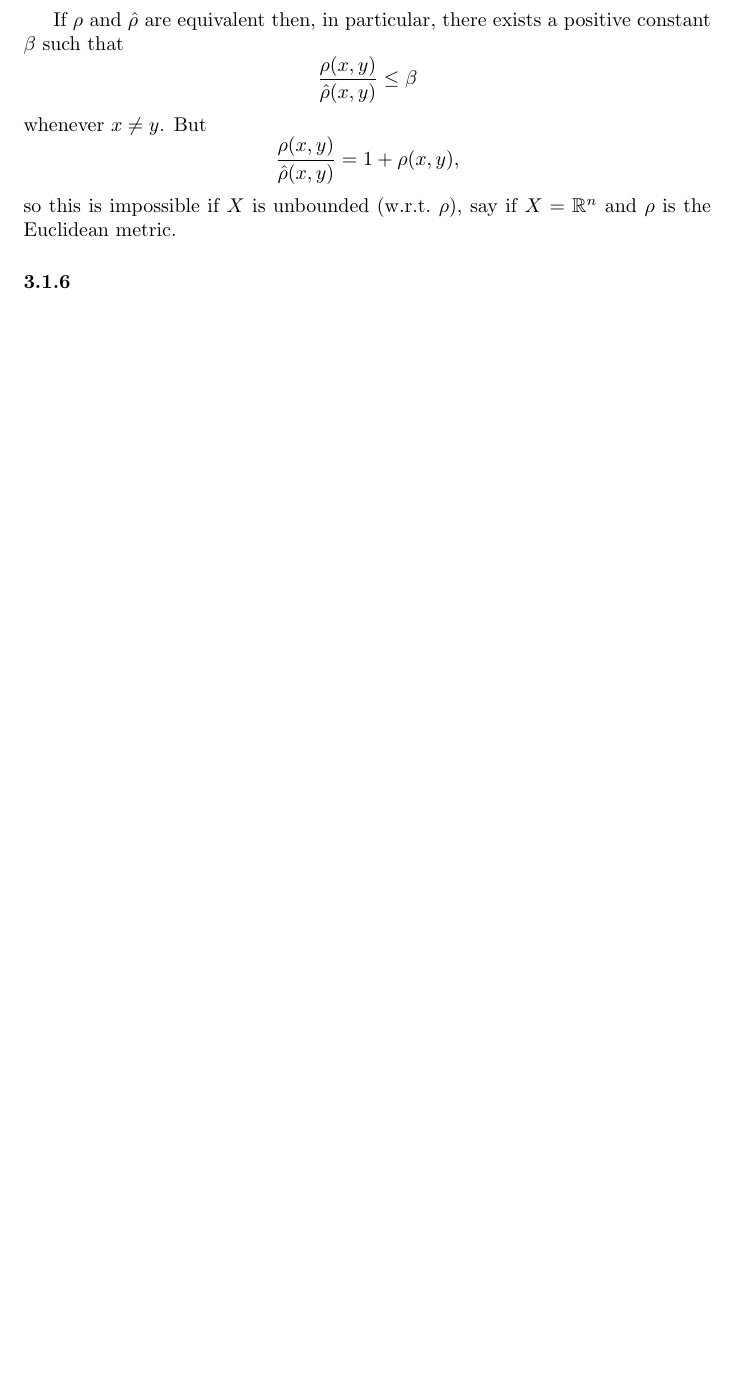
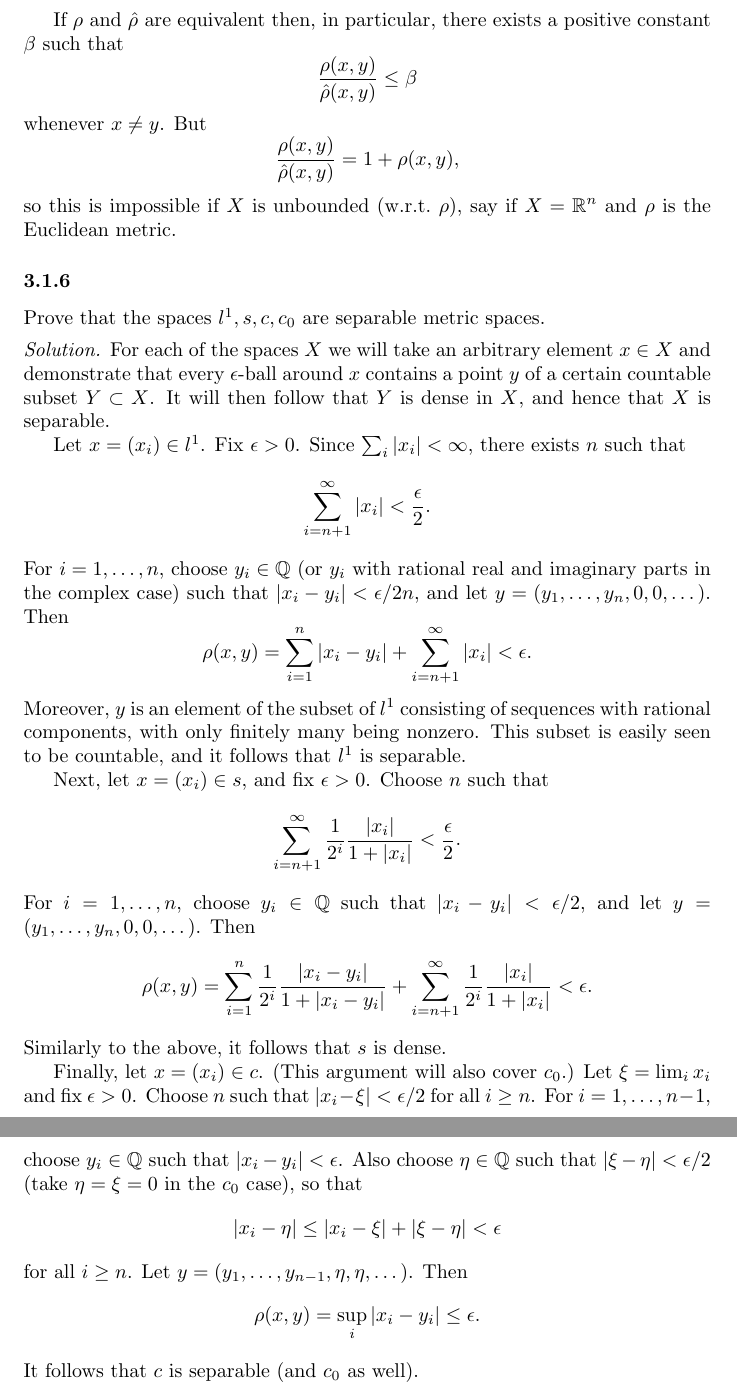
Before and after one commit to antonott/friedman_analysis, a LaTeX document (friedman_analysis.tex): part of page 24 of 24 before the commit and two parts of pages 24 and 25 of 25 after it, the two joined at a grey line, cut so that both start at the same text, the shorter picture padded with empty space. Compiled offline with pdfLaTeX.

Commit message:
Problem 3.1.6

```diff
--- a/friedman_analysis.tex
+++ b/friedman_analysis.tex
@@ -948,6 +948,40 @@ Let $X, \rho, \hat \rho$ be as in Problem 3.1.1. Prove that $\rho(x_n, x) \to 0$
 \end{solution}
 
 \subsubsection*{3.1.6}
+Prove that the spaces $l^1, s, c, c_0$ are separable metric spaces.
 
+\begin{solution}
+  For each of the spaces $X$ we will take an arbitrary element $x \in X$ and demonstrate that every $\epsilon$-ball around $x$ contains a point $y$ of a certain countable subset $Y \subset X$. It will then follow that $Y$ is dense in $X$, and hence that $X$ is separable.
+
+  Let $x = (x_i) \in l^1$. Fix $\epsilon > 0$. Since $\sum_i |x_i| < \infty$, there exists $n$ such that
+  \begin{equation*}
+    \sum_{i=n+1}^\infty |x_i| < \frac{\epsilon}{2}.
+  \end{equation*}
+  For $i = 1, \dots, n$, choose $y_i \in \bb Q$ (or $y_i$ with rational real and imaginary parts in the complex case) such that $|x_i - y_i| < \epsilon/2n$, and let $y = (y_1, \dots, y_n, 0, 0, \dots)$. Then
+  \begin{equation*}
+    \rho(x,y) = \sum_{i=1}^n |x_i - y_i| + \sum_{i=n+1}^\infty |x_i| < \epsilon.
+  \end{equation*}
+  Moreover, $y$ is an element of the subset of $l^1$ consisting of sequences with rational components, with only finitely many being nonzero. This subset is easily seen to be countable, and it follows that $l^1$ is separable.
+
+  Next, let $x = (x_i) \in s$, and fix $\epsilon > 0$. Choose $n$ such that
+  \begin{equation*}
+    \sum_{i=n+1}^\infty \frac{1}{2^i} \frac{|x_i|}{1 + |x_i|} < \frac{\epsilon}{2}.
+  \end{equation*}
+  For $i = 1, \dots, n$, choose $y_i \in \bb Q$ such that $|x_i - y_i| < \epsilon/2$, and let $y = (y_1, \dots, y_n, 0, 0, \dots)$. Then
+  \begin{equation*}
+    \rho(x,y) = \sum_{i=1}^n \frac{1}{2^i} \frac{|x_i - y_i|}{1 + |x_i - y_i|} + \sum_{i=n+1}^\infty \frac{1}{2^i} \frac{|x_i|}{1 + |x_i|} < \epsilon.
+  \end{equation*}
+  Similarly to the above, it follows that $s$ is dense.
+
+  Finally, let $x = (x_i) \in c$. (This argument will also cover $c_0$.) Let $\xi = \lim_i x_i$ and fix $\epsilon > 0$. Choose $n$ such that $|x_i - \xi| < \epsilon/2$ for all $i \ge n$. For $i = 1, \dots, n-1$, choose $y_i \in \bb Q$ such that $|x_i - y_i| < \epsilon$. Also choose $\eta \in \bb Q$ such that $|\xi - \eta| < \epsilon/2$ (take $\eta = \xi = 0$ in the $c_0$ case), so that
+  \begin{equation*}
+    |x_i - \eta| \le |x_i - \xi| + |\xi - \eta| < \epsilon
+  \end{equation*}
+  for all $i \ge n$. Let $y = (y_1, \dots, y_{n-1}, \eta, \eta, \dots)$. Then
+  \begin{equation*}
+    \rho(x,y) = \sup_i |x_i - y_i| \le \epsilon.
+  \end{equation*}
+  It follows that $c$ is separable (and $c_0$ as well).
+\end{solution}
 
 \end{document}
```
Also changed, not shown: friedman_analysis.pdf.
